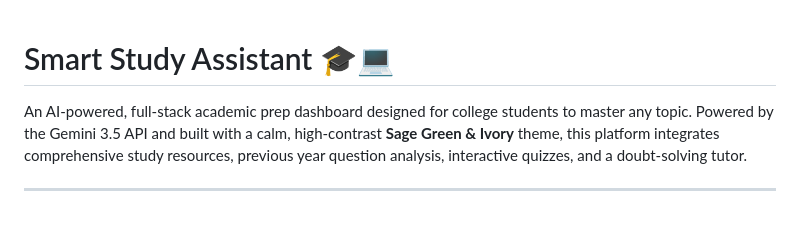
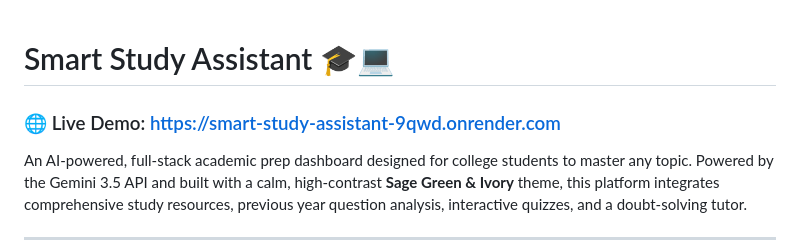
Before and after one commit to Tanu0610/Smart-Study-Assistant, a Markdown page: smart-study-assistant/README.md, the part around the change. GitHub-like rendering; blank space fills up the shorter version.

Commit message:
Add Live Demo link to README

```diff
--- a/smart-study-assistant/README.md
+++ b/smart-study-assistant/README.md
@@ -1,4 +1,6 @@
 # Smart Study Assistant 🎓💻
+
+### 🌐 Live Demo: [https://smart-study-assistant-9qwd.onrender.com](https://smart-study-assistant-9qwd.onrender.com)
 
 An AI-powered, full-stack academic prep dashboard designed for college students to master any topic. Powered by the Gemini 3.5 API and built with a calm, high-contrast **Sage Green & Ivory** theme, this platform integrates comprehensive study resources, previous year question analysis, interactive quizzes, and a doubt-solving tutor.
 
```
